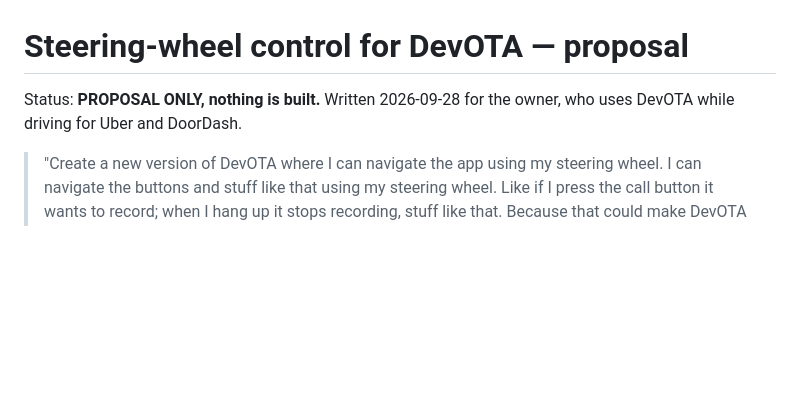
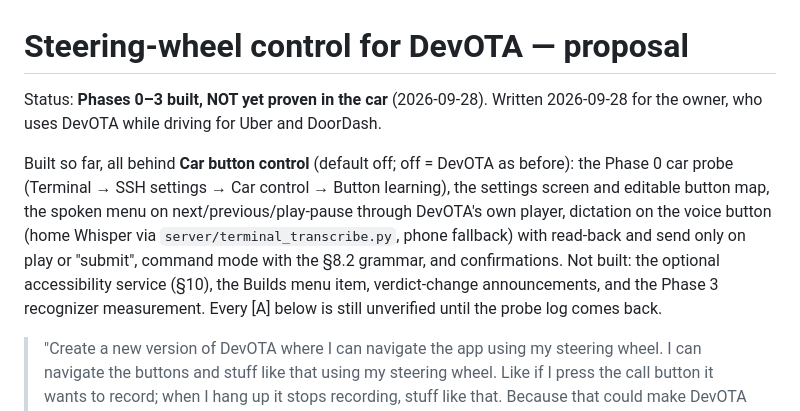
Before and after one commit to ChaseKolozsy/dev-ota, a Markdown page: docs/steering-wheel-control-proposal.md, the part around the change. Rendered like a GitHub page; blank space fills up the shorter version.

Commit message:
docs: steering-wheel proposal build status
Co-Authored-By: Claude Opus 5.5 <noreply@anthropic.com>

```diff
--- a/docs/steering-wheel-control-proposal.md
+++ b/docs/steering-wheel-control-proposal.md
@@ -1,7 +1,18 @@
 # Steering-wheel control for DevOTA — proposal
 
-Status: **PROPOSAL ONLY, nothing is built.** Written 2026-09-28 for the owner,
-who uses DevOTA while driving for Uber and DoorDash.
+Status: **Phases 0–3 built, NOT yet proven in the car** (2026-09-28). Written
+2026-09-28 for the owner, who uses DevOTA while driving for Uber and DoorDash.
+
+Built so far, all behind **Car button control** (default off; off = DevOTA as
+before): the Phase 0 car probe (Terminal → SSH settings → Car control →
+Button learning), the settings screen and editable button map, the spoken
+menu on next/previous/play-pause through DevOTA's own player, dictation on
+the voice button (home Whisper via `server/terminal_transcribe.py`, phone
+fallback) with read-back and send only on play or "submit", command mode
+with the §8.2 grammar, and confirmations. Not built: the optional
+accessibility service (§10), the Builds menu item, verdict-change
+announcements, and the Phase 3 recognizer measurement. Every [A] below is
+still unverified until the probe log comes back.
 
 > "Create a new version of DevOTA where I can navigate the app using my steering
 > wheel. I can navigate the buttons and stuff like that using my steering wheel.
```
